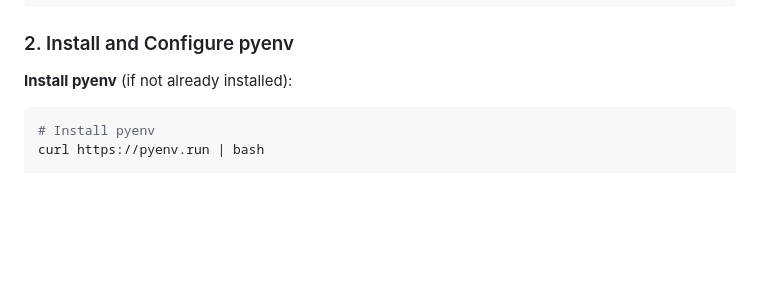
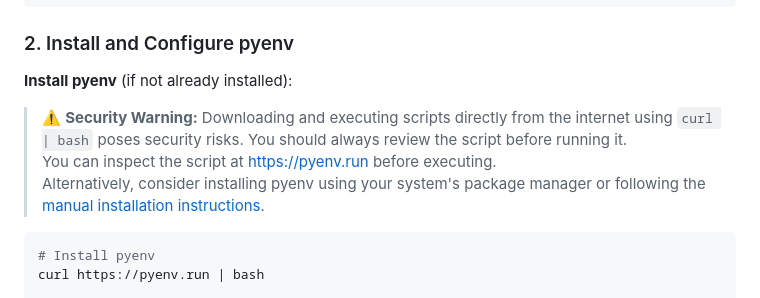
Before and after one commit to utnfrsn-isi-investigacion/hand-controller, a Markdown page: README.md, the part around the change. GitHub-like rendering; blank space fills up the shorter version.

Commit message:
Improve pyenv use case instructions on README.md
Co-authored-by: Copilot <175728472+Copilot@users.noreply.github.com>

````diff
--- a/README.md
+++ b/README.md
@@ -35,6 +35,9 @@ cd hand-controller
 
 **Install pyenv** (if not already installed):
 
+> ⚠️ **Security Warning:** Downloading and executing scripts directly from the internet using `curl | bash` poses security risks. You should always review the script before running it.
+> You can inspect the script at [https://pyenv.run](https://pyenv.run) before executing.
+> Alternatively, consider installing pyenv using your system's package manager or following the [manual installation instructions](https://github.com/pyenv/pyenv#installation).
 ```bash
 # Install pyenv
 curl https://pyenv.run | bash
````
